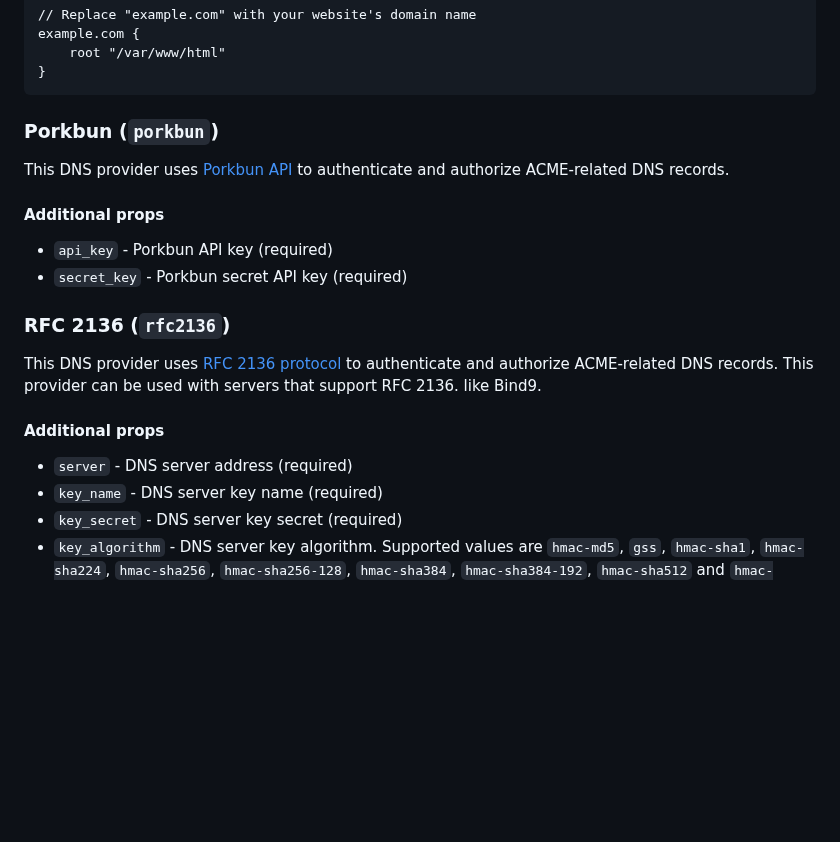
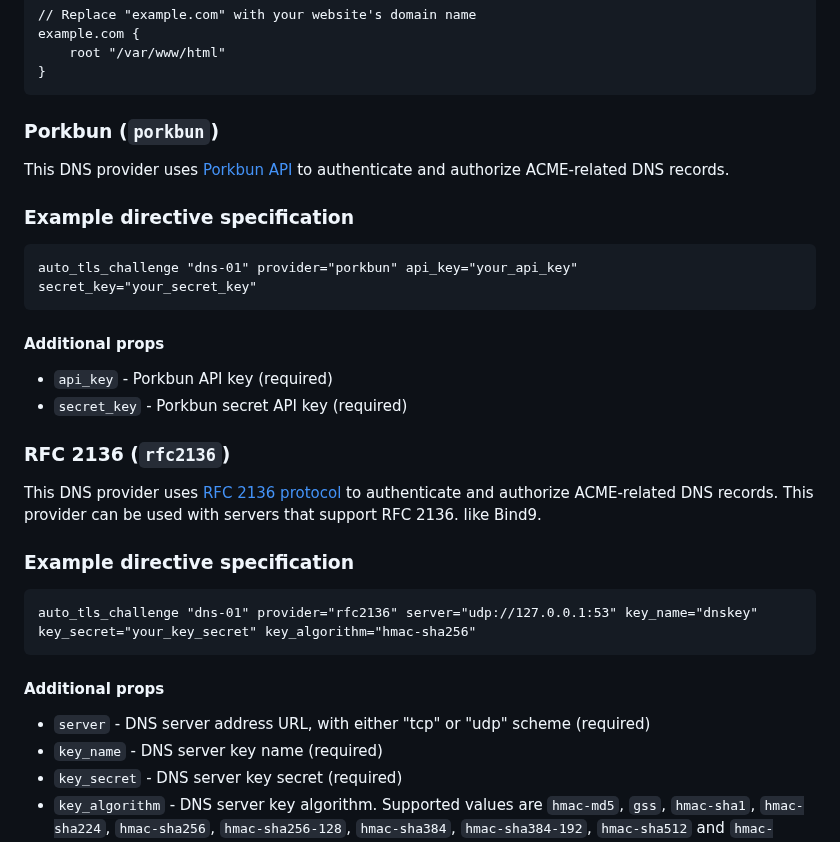
Before and after one commit to ferronweb/ferron, a Markdown page: docs/automatic-tls.md, the part around the change. Drawn GitHub-style; blank space fills up the shorter version.

Commit message:
docs: add example directive specifications for DNS providers

````diff
--- a/docs/automatic-tls.md
+++ b/docs/automatic-tls.md
@@ -51,6 +51,12 @@ example.com {
 
 This DNS provider uses [Porkbun API](https://porkbun.com/api/json/v3/documentation) to authenticate and authorize ACME-related DNS records.
 
+### Example directive specification
+
+```kdl
+auto_tls_challenge "dns-01" provider="porkbun" api_key="your_api_key" secret_key="your_secret_key"
+```
+
 #### Additional props
 
 - `api_key` - Porkbun API key (required)
@@ -60,9 +66,15 @@ This DNS provider uses [Porkbun API](https://porkbun.com/api/json/v3/documentati
 
 This DNS provider uses [RFC 2136 protocol](https://tools.ietf.org/html/rfc2136) to authenticate and authorize ACME-related DNS records. This provider can be used with servers that support RFC 2136. like Bind9.
 
+### Example directive specification
+
+```kdl
+auto_tls_challenge "dns-01" provider="rfc2136" server="udp://127.0.0.1:53" key_name="dnskey" key_secret="your_key_secret" key_algorithm="hmac-sha256"
+```
+
 #### Additional props
 
-- `server` - DNS server address (required)
+- `server` - DNS server address URL, with either "tcp" or "udp" scheme (required)
 - `key_name` - DNS server key name (required)
 - `key_secret` - DNS server key secret (required)
 - `key_algorithm` - DNS server key algorithm. Supported values are `hmac-md5`, `gss`, `hmac-sha1`, `hmac-sha224`, `hmac-sha256`, `hmac-sha256-128`, `hmac-sha384`, `hmac-sha384-192`, `hmac-sha512` and `hmac-sha512-256` (required)
````
